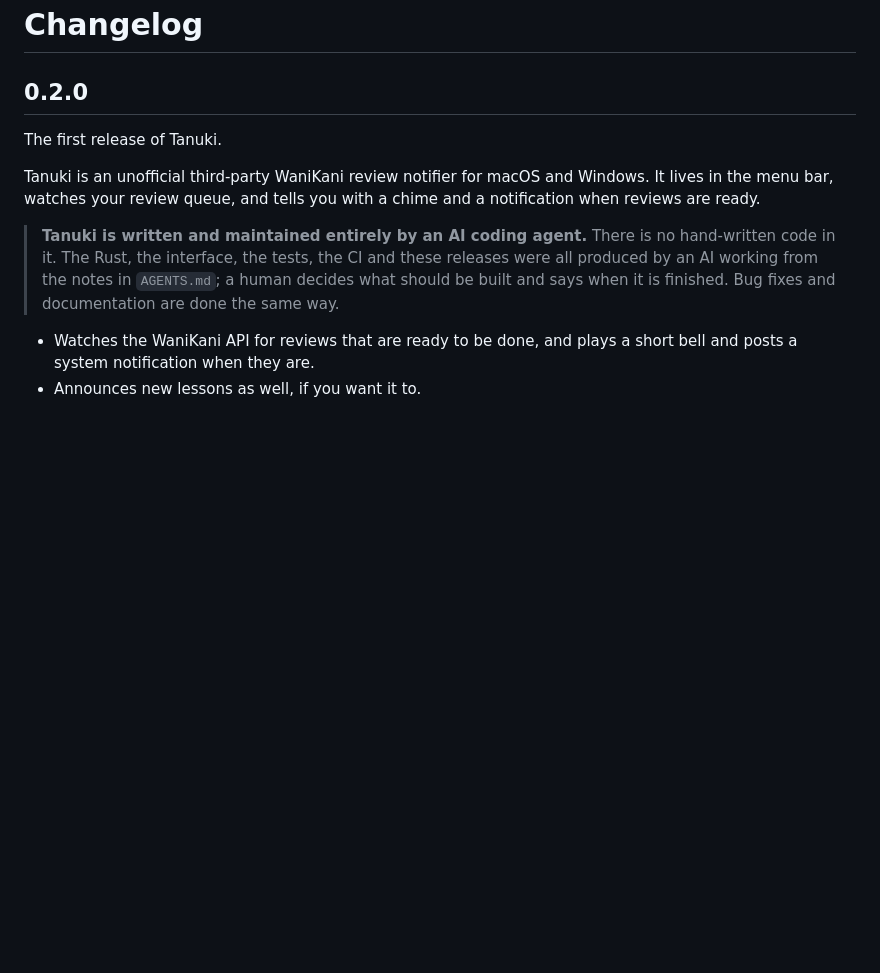
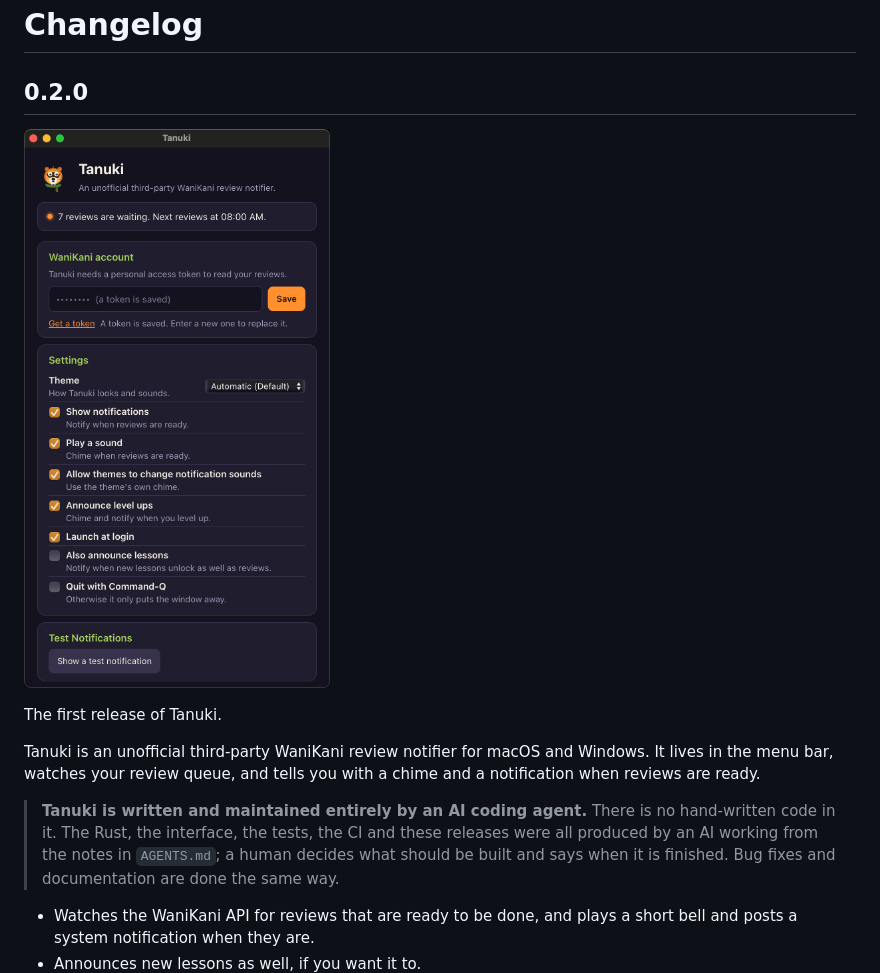
Before and after one commit to TheEmpty/Tanuki, a Markdown page: CHANGELOG.md, the part around the change. Rendered like a GitHub page; pictures changed too: docs/settings.png (added); blank space fills up the shorter version.

```diff
--- a/CHANGELOG.md
+++ b/CHANGELOG.md
@@ -1,6 +1,8 @@
 # Changelog
 
 ## 0.2.0
+
+![The Tanuki settings window](https://raw.githubusercontent.com/TheEmpty/Tanuki/main/docs/settings.png)
 
 The first release of Tanuki.
 
```
Also changed, not shown: README.md (+2 -0 lines).
